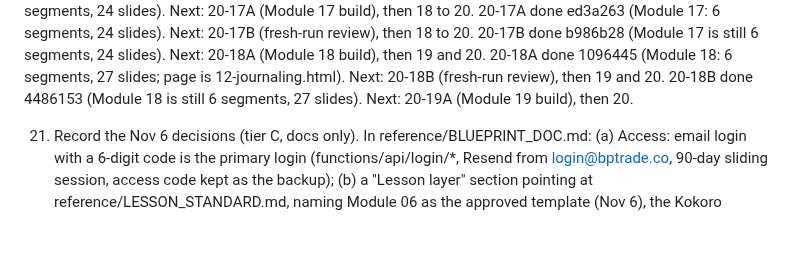
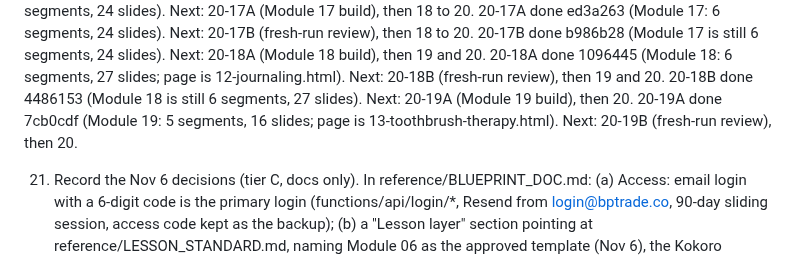
Before and after one commit to turners1987-code/The-Blueprint, a Markdown page: reference/BACKLOG.md, the part around the change. Drawn GitHub-style; blank space fills up the shorter version.

Commit message:
BACKLOG, BUILD_LOG: 20-19A end

```diff
--- a/reference/BACKLOG.md
+++ b/reference/BACKLOG.md
@@ -59,6 +59,7 @@ In order. Items marked (local) need files on the G: drive and run locally, not i
    20-17B done b986b28 (Module 17 is still 6 segments, 24 slides). Next: 20-18A (Module 18 build), then 19 and 20.
    20-18A done 1096445 (Module 18: 6 segments, 27 slides; page is 12-journaling.html). Next: 20-18B (fresh-run review), then 19 and 20.
    20-18B done 4486153 (Module 18 is still 6 segments, 27 slides). Next: 20-19A (Module 19 build), then 20.
+   20-19A done 7cb0cdf (Module 19: 5 segments, 16 slides; page is 13-toothbrush-therapy.html). Next: 20-19B (fresh-run review), then 20.
 
 21. Record the Nov 6 decisions (tier C, docs only). In reference/BLUEPRINT_DOC.md: (a) Access: email login with a 6-digit code is the primary login (functions/api/login/*, Resend from login@bptrade.co, 90-day sliding session, access code kept as the backup); (b) a "Lesson layer" section pointing at reference/LESSON_STANDARD.md, naming Module 06 as the approved template (Nov 6), the Kokoro bf_emma voice, the two-stem music slider, the soundtrack rule (POOL/ENDING in scripts/render-narration.py, music files never in the repo), the slide kit, synth-bars, and that audio renders are a local batch; (c) module status: all 25 published, lesson layer rolling out per BACKLOG item 20. In reference/DECISIONS.md add dated lines for: email login replaces code-per-device; one soundtrack per module plus an ending track; spoken times written as said; one joke per video that reads on paper; organic synthetic bars only. Keep every existing line. npm test green.
 
```
Also changed, not shown: BUILD_LOG.md (+1 -0 lines).
